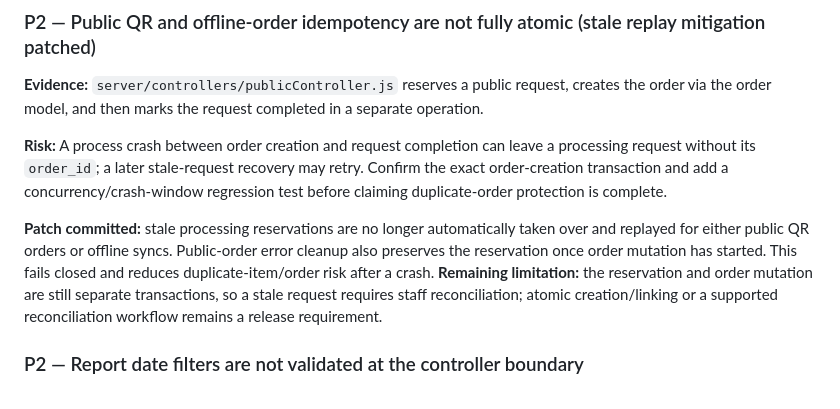
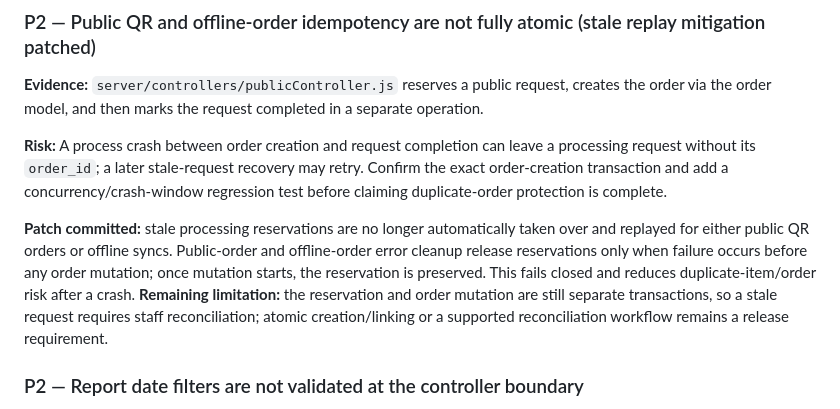
Before and after one commit to muzamilsaeed0/sizlio-pos, a Markdown page: docs/PRODUCTION_READINESS_AUDIT_2026-10-11.md, the part around the change. Rendered like a GitHub page.

Commit message:
Clarify idempotency cleanup behavior in audit report

```diff
--- a/docs/PRODUCTION_READINESS_AUDIT_2026-10-11.md
+++ b/docs/PRODUCTION_READINESS_AUDIT_2026-10-11.md
@@ -64,7 +64,7 @@ This is a source-level review of the files listed below. The full automated suit
 
 **Risk:** A process crash between order creation and request completion can leave a processing request without its `order_id`; a later stale-request recovery may retry. Confirm the exact order-creation transaction and add a concurrency/crash-window regression test before claiming duplicate-order protection is complete.
 
-**Patch committed:** stale processing reservations are no longer automatically taken over and replayed for either public QR orders or offline syncs. Public-order error cleanup also preserves the reservation once order mutation has started. This fails closed and reduces duplicate-item/order risk after a crash. **Remaining limitation:** the reservation and order mutation are still separate transactions, so a stale request requires staff reconciliation; atomic creation/linking or a supported reconciliation workflow remains a release requirement.
+**Patch committed:** stale processing reservations are no longer automatically taken over and replayed for either public QR orders or offline syncs. Public-order and offline-order error cleanup release reservations only when failure occurs before any order mutation; once mutation starts, the reservation is preserved. This fails closed and reduces duplicate-item/order risk after a crash. **Remaining limitation:** the reservation and order mutation are still separate transactions, so a stale request requires staff reconciliation; atomic creation/linking or a supported reconciliation workflow remains a release requirement.
 
 ### P2 — Report date filters are not validated at the controller boundary
 
```
